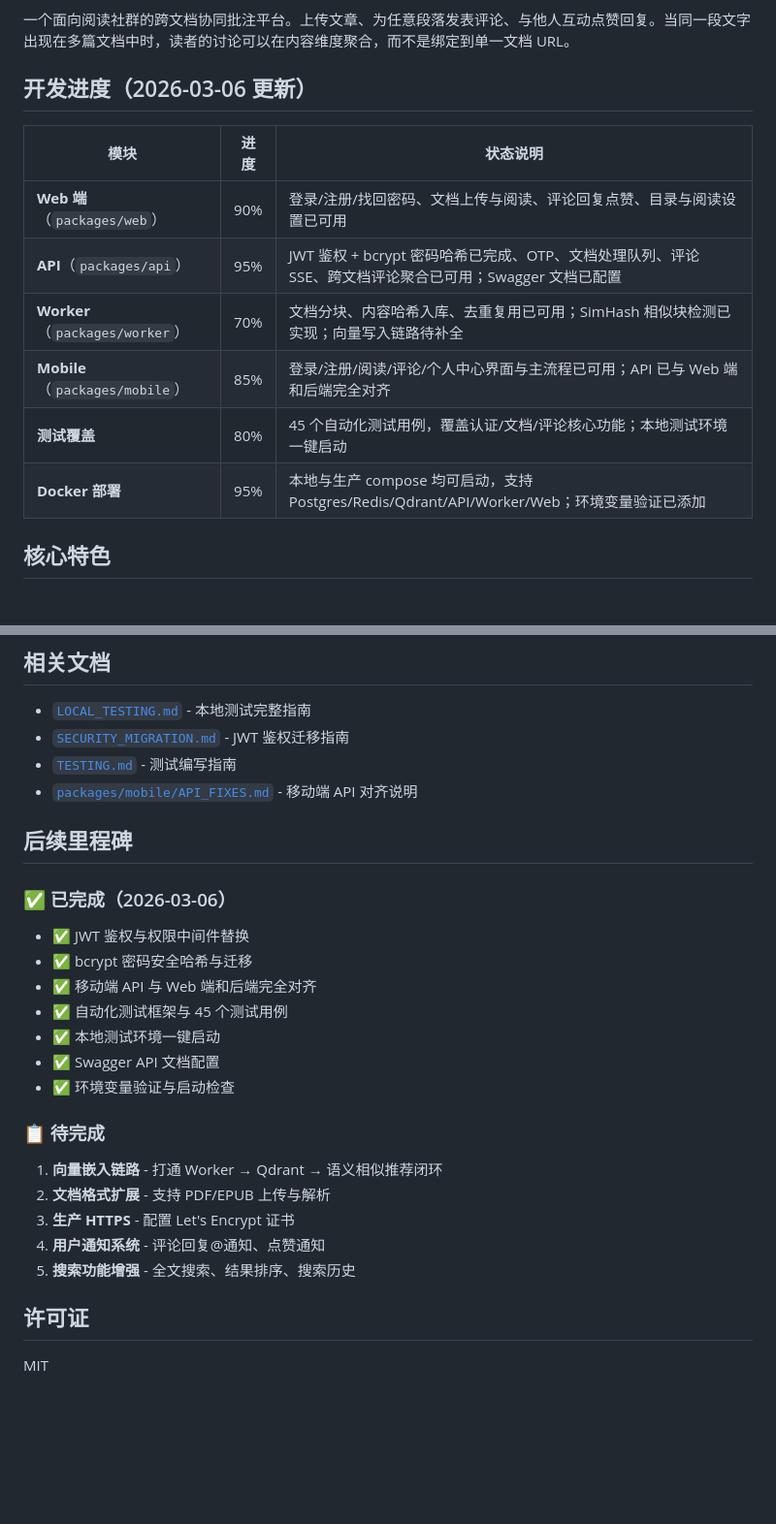
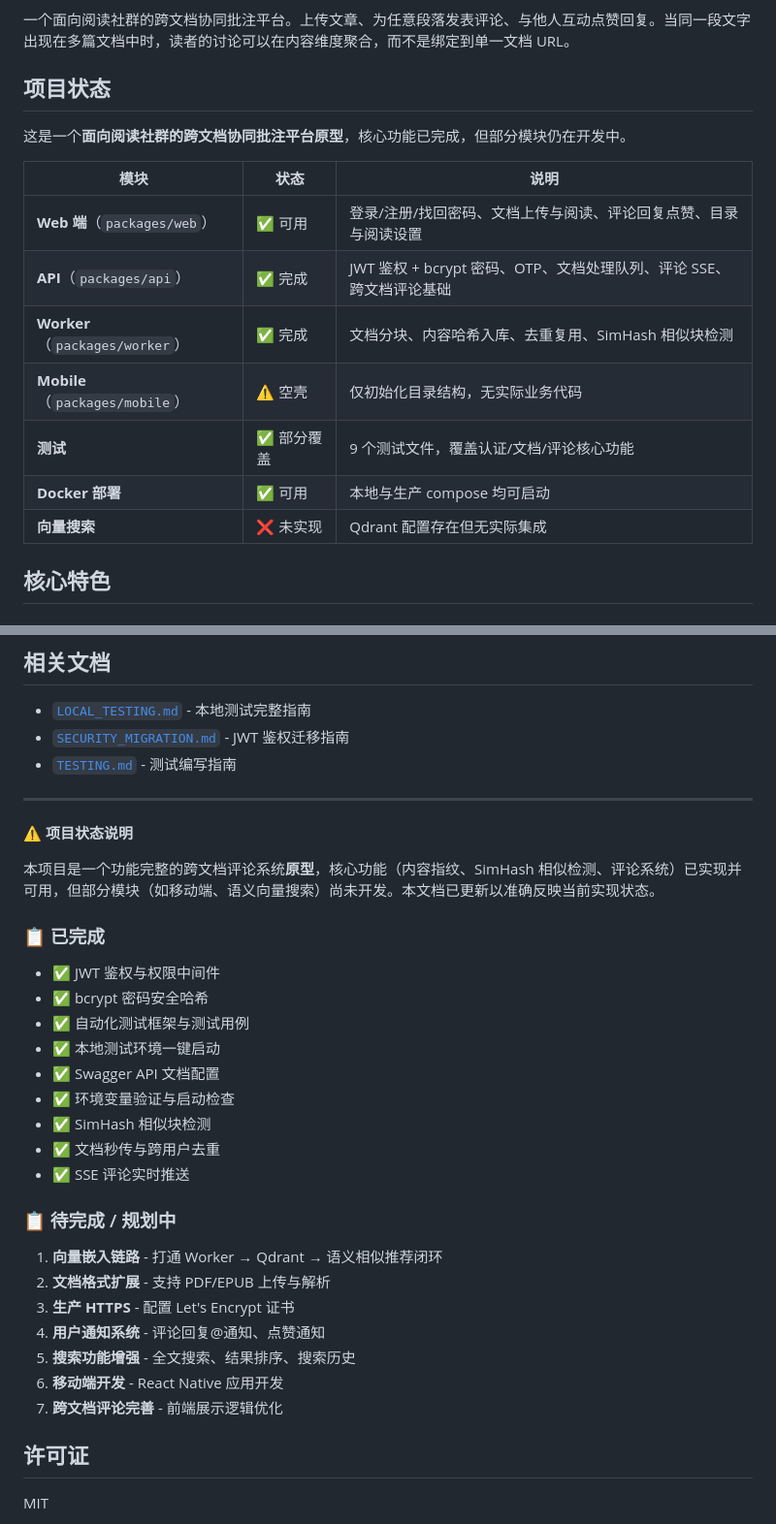
Before and after one commit to zychenforfuture/reading-social, a Markdown page: README.md, 2 parts joined by grey strips. Shown at 97% size. Drawn GitHub-style; blank space fills up the shorter version.

```diff
--- a/README.md
+++ b/README.md
@@ -4,16 +4,19 @@
 
 一个面向阅读社群的跨文档协同批注平台。上传文章、为任意段落发表评论、与他人互动点赞回复。当同一段文字出现在多篇文档中时，读者的讨论可以在内容维度聚合，而不是绑定到单一文档 URL。
 
-## 开发进度（2026-03-06 更新）
+## 项目状态
 
-| 模块 | 进度 | 状态说明 |
-|------|------|----------|
-| **Web 端**（`packages/web`） | 90% | 登录/注册/找回密码、文档上传与阅读、评论回复点赞、目录与阅读设置已可用 |
-| **API**（`packages/api`） | 95% | JWT 鉴权 + bcrypt 密码哈希已完成、OTP、文档处理队列、评论 SSE、跨文档评论聚合已可用；Swagger 文档已配置 |
-| **Worker**（`packages/worker`） | 70% | 文档分块、内容哈希入库、去重复用已可用；SimHash 相似块检测已实现；向量写入链路待补全 |
-| **Mobile**（`packages/mobile`） | 85% | 登录/注册/阅读/评论/个人中心界面与主流程已可用；API 已与 Web 端和后端完全对齐 |
-| **测试覆盖** | 80% | 45 个自动化测试用例，覆盖认证/文档/评论核心功能；本地测试环境一键启动 |
-| **Docker 部署** | 95% | 本地与生产 compose 均可启动，支持 Postgres/Redis/Qdrant/API/Worker/Web；环境变量验证已添加 |
+这是一个**面向阅读社群的跨文档协同批注平台原型**，核心功能已完成，但部分模块仍在开发中。
+
+| 模块 | 状态 | 说明 |
+|------|------|------|
+| **Web 端**（`packages/web`） | ✅ 可用 | 登录/注册/找回密码、文档上传与阅读、评论回复点赞、目录与阅读设置 |
+| **API**（`packages/api`） | ✅ 完成 | JWT 鉴权 + bcrypt 密码、OTP、文档处理队列、评论 SSE、跨文档评论基础 |
+| **Worker**（`packages/worker`） | ✅ 完成 | 文档分块、内容哈希入库、去重复用、SimHash 相似块检测 |
+| **Mobile**（`packages/mobile`） | ⚠️ 空壳 | 仅初始化目录结构，无实际业务代码 |
+| **测试** | ✅ 部分覆盖 | 9 个测试文件，覆盖认证/文档/评论核心功能 |
+| **Docker 部署** | ✅ 可用 | 本地与生产 compose 均可启动 |
+| **向量搜索** | ❌ 未实现 | Qdrant 配置存在但无实际集成 |
 
 ## 核心特色
 
@@ -240,27 +238,34 @@ http://localhost:3000/api-docs
 - [`LOCAL_TESTING.md`](./LOCAL_TESTING.md) - 本地测试完整指南
 - [`SECURITY_MIGRATION.md`](./SECURITY_MIGRATION.md) - JWT 鉴权迁移指南
 - [`TESTING.md`](./TESTING.md) - 测试编写指南
-- [`packages/mobile/API_FIXES.md`](./packages/mobile/API_FIXES.md) - 移动端 API 对齐说明
 
-## 后续里程碑
+---
 
-### ✅ 已完成（2026-03-06）
+⚠️ **项目状态说明**
 
-- ✅ JWT 鉴权与权限中间件替换
-- ✅ bcrypt 密码安全哈希与迁移
-- ✅ 移动端 API 与 Web 端和后端完全对齐
-- ✅ 自动化测试框架与 45 个测试用例
+本项目是一个功能完整的跨文档评论系统**原型**，核心功能（内容指纹、SimHash 相似检测、评论系统）已实现并可用，但部分模块（如移动端、语义向量搜索）尚未开发。本文档已更新以准确反映当前实现状态。
+
+### 📋 已完成
+
+- ✅ JWT 鉴权与权限中间件
+- ✅ bcrypt 密码安全哈希
+- ✅ 自动化测试框架与测试用例
 - ✅ 本地测试环境一键启动
 - ✅ Swagger API 文档配置
 - ✅ 环境变量验证与启动检查
+- ✅ SimHash 相似块检测
+- ✅ 文档秒传与跨用户去重
+- ✅ SSE 评论实时推送
 
-### 📋 待完成
+### 📋 待完成 / 规划中
 
 1. **向量嵌入链路** - 打通 Worker → Qdrant → 语义相似推荐闭环
 2. **文档格式扩展** - 支持 PDF/EPUB 上传与解析
 3. **生产 HTTPS** - 配置 Let's Encrypt 证书
 4. **用户通知系统** - 评论回复@通知、点赞通知
 5. **搜索功能增强** - 全文搜索、结果排序、搜索历史
+6. **移动端开发** - React Native 应用开发
+7. **跨文档评论完善** - 前端展示逻辑优化
 
 ## 许可证
 
```
Also changed, not shown: other parts of README.md (+33 -38 lines).
